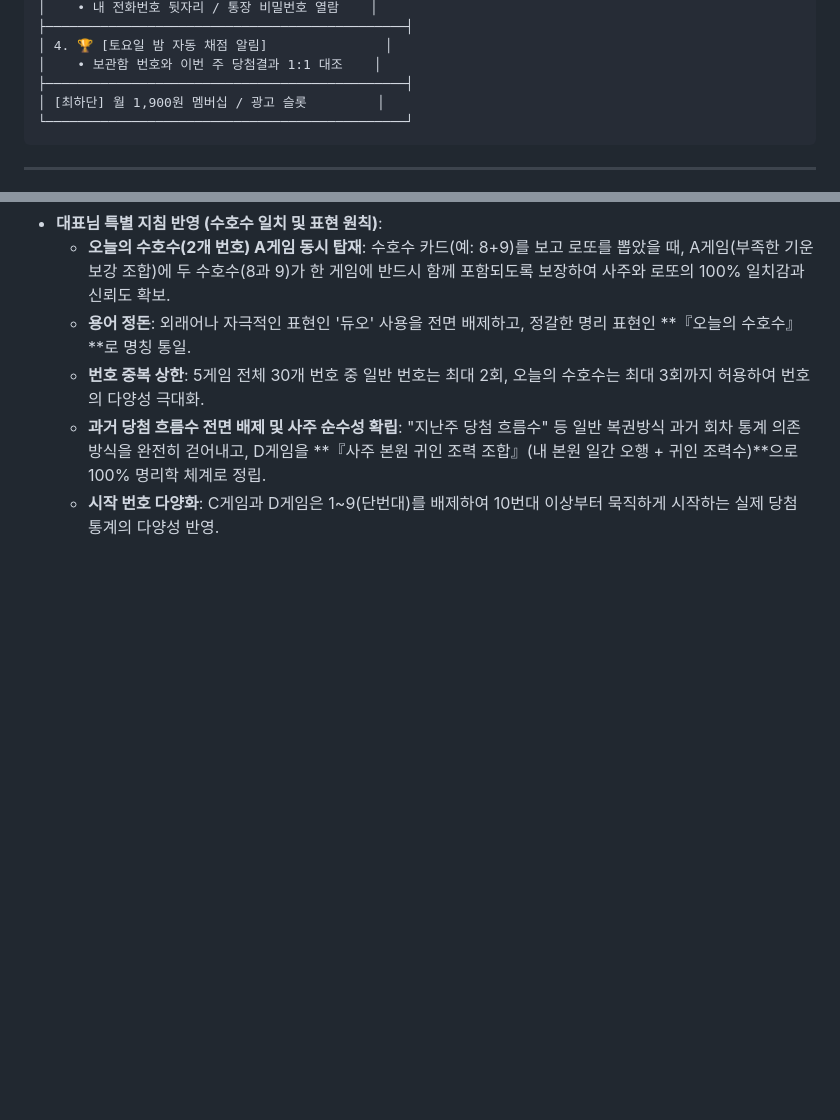
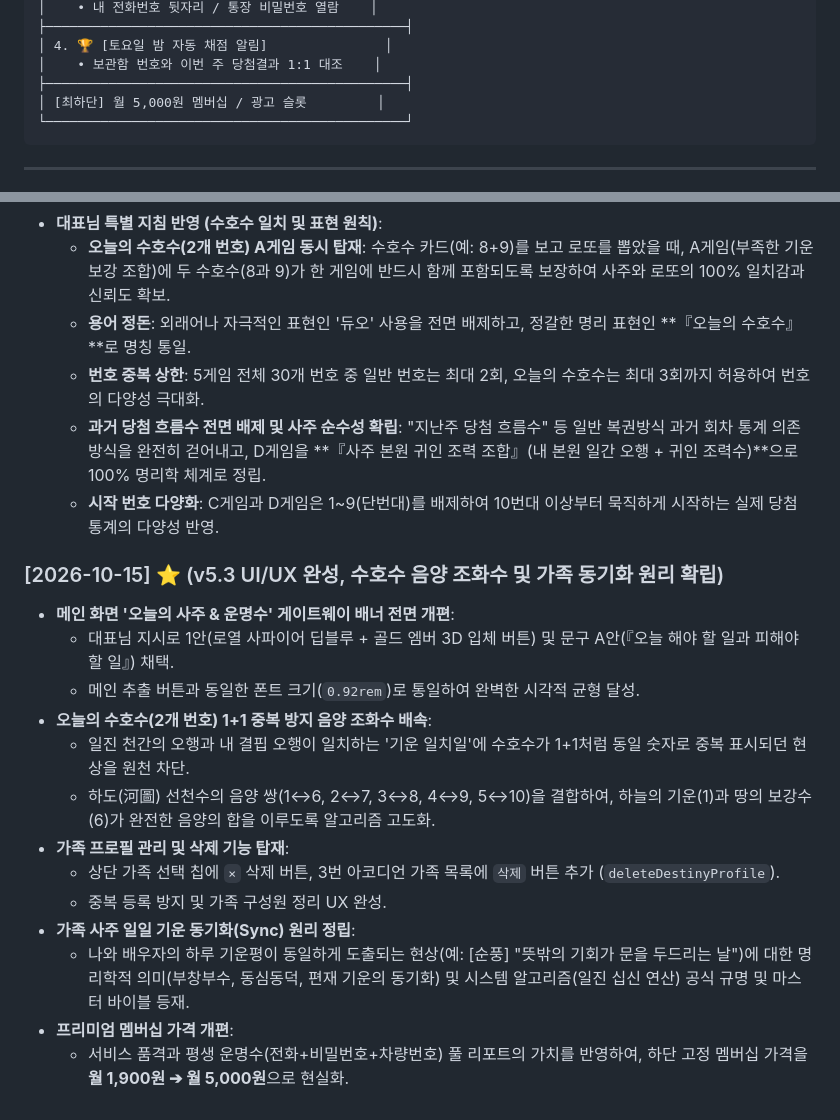
Before and after one commit to dojeong2026/saju-lotto-v2, a Markdown page: 사주로또_원리.md, 2 parts joined by grey strips. GitHub-like rendering; blank space fills up the shorter version.

````diff
--- a/사주로또_원리.md
+++ b/사주로또_원리.md
@@ -236,7 +265,7 @@
 │ 4. 🏆 [토요일 밤 자동 채점 알림]               │
 │    • 보관함 번호와 이번 주 당첨결과 1:1 대조    │
 ├──────────────────────────────────────────────┤
-│ [최하단] 월 1,900원 멤버십 / 광고 슬롯         │
+│ [최하단] 월 5,000원 멤버십 / 광고 슬롯         │
 └──────────────────────────────────────────────┘
 ```
 
@@ -343,3 +372,18 @@
   - **번호 중복 상한**: 5게임 전체 30개 번호 중 일반 번호는 최대 2회, 오늘의 수호수는 최대 3회까지 허용하여 번호의 다양성 극대화.
   - **과거 당첨 흐름수 전면 배제 및 사주 순수성 확립**: "지난주 당첨 흐름수" 등 일반 복권방식 과거 회차 통계 의존 방식을 완전히 걷어내고, D게임을 **『사주 본원 귀인 조력 조합』(내 본원 일간 오행 + 귀인 조력수)**으로 100% 명리학 체계로 정립.
   - **시작 번호 다양화**: C게임과 D게임은 1~9(단번대)를 배제하여 10번대 이상부터 묵직하게 시작하는 실제 당첨 통계의 다양성 반영.
+
+### [2026-10-15] ⭐ (v5.3 UI/UX 완성, 수호수 음양 조화수 및 가족 동기화 원리 확립)
+* **메인 화면 '오늘의 사주 & 운명수' 게이트웨이 배너 전면 개편**:
+  - 대표님 지시로 1안(로열 사파이어 딥블루 + 골드 엠버 3D 입체 버튼) 및 문구 A안(『오늘 해야 할 일과 피해야 할 일』) 채택.
+  - 메인 추출 버튼과 동일한 폰트 크기(`0.92rem`)로 통일하여 완벽한 시각적 균형 달성.
+* **오늘의 수호수(2개 번호) 1+1 중복 방지 음양 조화수 배속**:
+  - 일진 천간의 오행과 내 결핍 오행이 일치하는 '기운 일치일'에 수호수가 1+1처럼 동일 숫자로 중복 표시되던 현상을 원천 차단.
+  - 하도(河圖) 선천수의 음양 쌍(1↔6, 2↔7, 3↔8, 4↔9, 5↔10)을 결합하여, 하늘의 기운(1)과 땅의 보강수(6)가 완전한 음양의 합을 이루도록 알고리즘 고도화.
+* **가족 프로필 관리 및 삭제 기능 탑재**:
+  - 상단 가족 선택 칩에 `×` 삭제 버튼, 3번 아코디언 가족 목록에 `삭제` 버튼 추가 (`deleteDestinyProfile`).
+  - 중복 등록 방지 및 가족 구성원 정리 UX 완성.
+* **가족 사주 일일 기운 동기화(Sync) 원리 정립**:
+  - 나와 배우자의 하루 기운평이 동일하게 도출되는 현상(예: [순풍] "뜻밖의 기회가 문을 두드리는 날")에 대한 명리학적 의미(부창부수, 동심동덕, 편재 기운의 동기화) 및 시스템 알고리즘(일진 십신 연산) 공식 규명 및 마스터 바이블 등재.
+* **프리미엄 멤버십 가격 개편**:
+  - 서비스 품격과 평생 운명수(전화+비밀번호+차량번호) 풀 리포트의 가치를 반영하여, 하단 고정 멤버십 가격을 **월 1,900원 ➔ 월 5,000원**으로 현실화.
````
Also changed, not shown: other parts of 사주로또_원리.md (+31 -2 lines).
